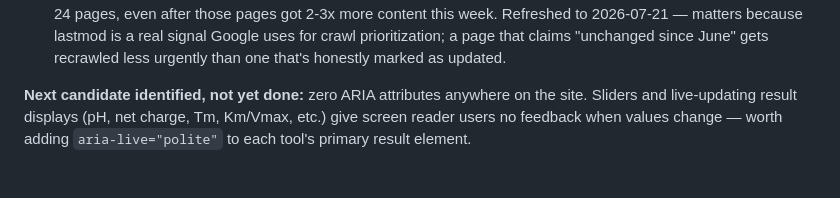
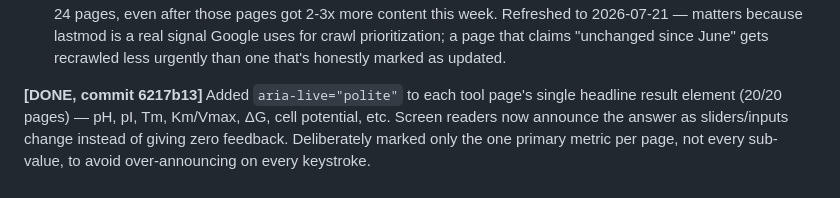
Before and after one commit to keonazadi-cyber/biochemtools, a Markdown page: GROWTH-ROADMAP.md, the part around the change. Rendered like a GitHub page.

Commit message:
Log: aria-live accessibility pass done

```diff
--- a/GROWTH-ROADMAP.md
+++ b/GROWTH-ROADMAP.md
@@ -313,8 +313,9 @@ phase rather than stop. Found two more genuine (not manufactured) gaps:
   prioritization; a page that claims "unchanged since June" gets
   recrawled less urgently than one that's honestly marked as updated.
 
-**Next candidate identified, not yet done:** zero ARIA attributes
-anywhere on the site. Sliders and live-updating result displays (pH,
-net charge, Tm, Km/Vmax, etc.) give screen reader users no feedback when
-values change — worth adding `aria-live="polite"` to each tool's primary
-result element.
+**[DONE, commit 6217b13]** Added `aria-live="polite"` to each tool
+page's single headline result element (20/20 pages) — pH, pI, Tm,
+Km/Vmax, ΔG, cell potential, etc. Screen readers now announce the answer
+as sliders/inputs change instead of giving zero feedback. Deliberately
+marked only the one primary metric per page, not every sub-value, to
+avoid over-announcing on every keystroke.
```
